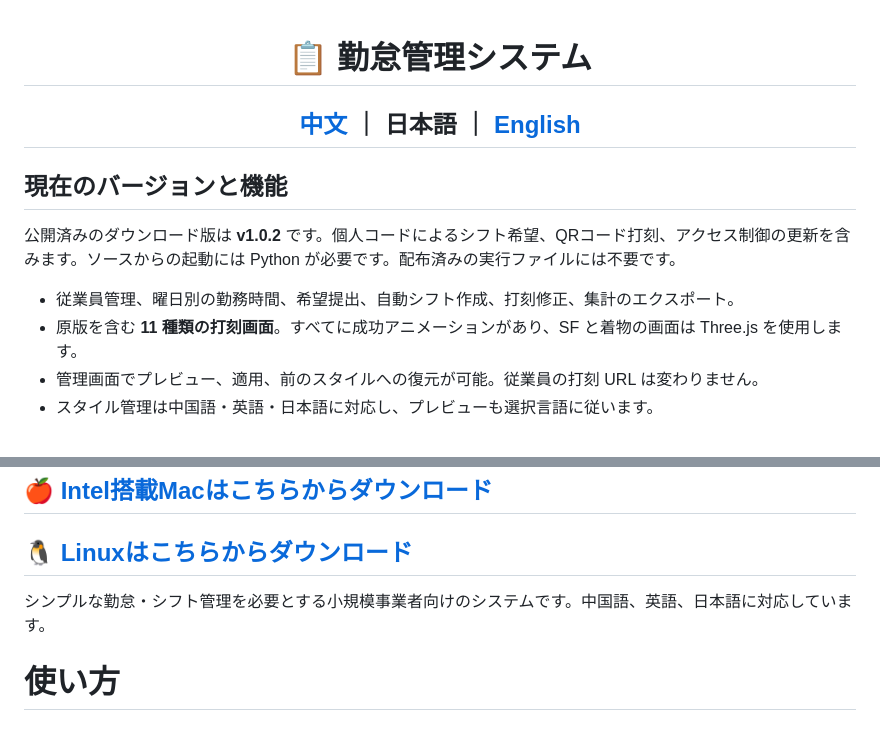
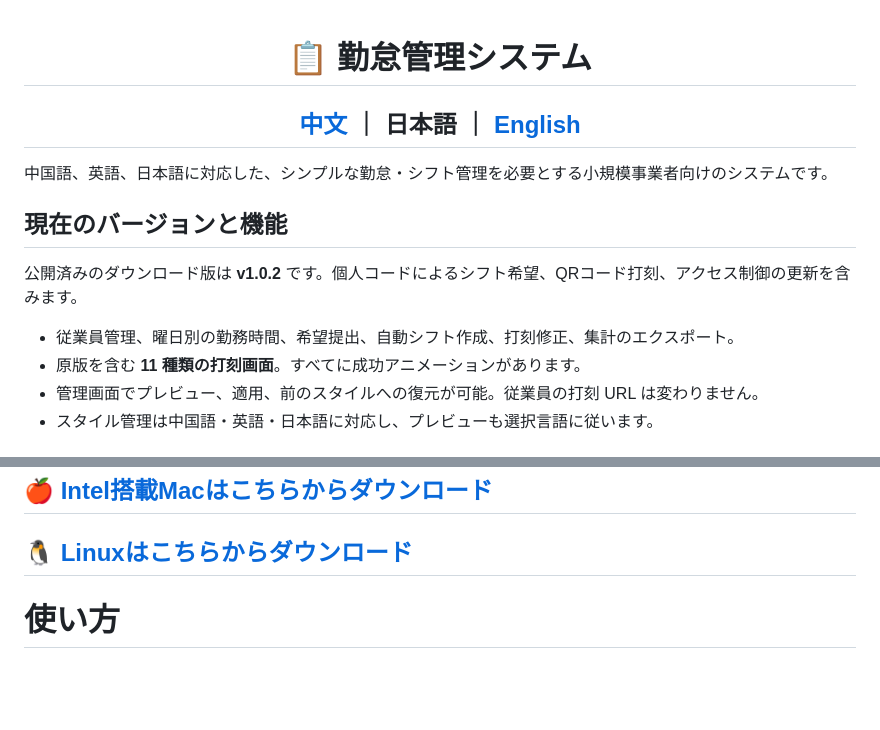
Before and after one commit to 20220402jp-coder/attendance-management-system, a Markdown page: README.ja.md, 2 parts joined by grey strips. Drawn GitHub-style; blank space fills up the shorter version.

Commit message:
Sync translated README content

```diff
--- a/README.ja.md
+++ b/README.ja.md
@@ -2,12 +2,14 @@
 
 <h2 align="center"><a href="README.md">中文</a> ｜ 日本語 ｜ <a href="README.en.md">English</a></h2>
 
+中国語、英語、日本語に対応した、シンプルな勤怠・シフト管理を必要とする小規模事業者向けのシステムです。
+
 ## 現在のバージョンと機能
 
-公開済みのダウンロード版は **v1.0.2** です。個人コードによるシフト希望、QRコード打刻、アクセス制御の更新を含みます。ソースからの起動には Python が必要です。配布済みの実行ファイルには不要です。
+公開済みのダウンロード版は **v1.0.2** です。個人コードによるシフト希望、QRコード打刻、アクセス制御の更新を含みます。
 
 - 従業員管理、曜日別の勤務時間、希望提出、自動シフト作成、打刻修正、集計のエクスポート。
-- 原版を含む **11 種類の打刻画面**。すべてに成功アニメーションがあり、SF と着物の画面は Three.js を使用します。
+- 原版を含む **11 種類の打刻画面**。すべてに成功アニメーションがあります。
 - 管理画面でプレビュー、適用、前のスタイルへの復元が可能。従業員の打刻 URL は変わりません。
 - スタイル管理は中国語・英語・日本語に対応し、プレビューも選択言語に従います。
 
@@ -34,8 +36,6 @@
 <h2>🍎 <a href="https://github.com/20220402jp-coder/attendance-management-system/releases/download/v1.0.2/AttendanceSystem-1.0.2-macOS-x64.zip">Intel搭載Macはこちらからダウンロード</a></h2>
 
 <h2>🐧 <a href="https://github.com/20220402jp-coder/attendance-management-system/releases/download/v1.0.2/AttendanceSystem-1.0.2-Linux-x64.zip">Linuxはこちらからダウンロード</a></h2>
-
-シンプルな勤怠・シフト管理を必要とする小規模事業者向けのシステムです。中国語、英語、日本語に対応しています。
 
 <h1>使い方</h1>
 
```
Also changed, not shown: README.en.md (+4 -4 lines).
